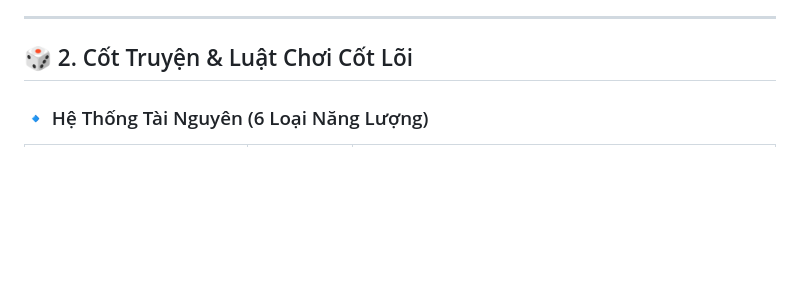
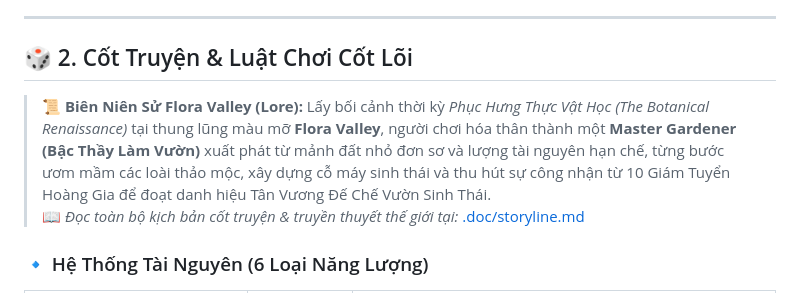
Before and after one commit to Sleepy2608/GardenEmpireGame, a Markdown page: README.md, the part around the change. GitHub-like rendering; blank space fills up the shorter version.

Commit message:
feat: add storyline

```diff
--- a/README.md
+++ b/README.md
@@ -44,6 +44,9 @@
 ---
 
 ## 🎲 2. Cốt Truyện & Luật Chơi Cốt Lõi
+
+> 📜 **Biên Niên Sử Flora Valley (Lore):** Lấy bối cảnh thời kỳ *Phục Hưng Thực Vật Học (The Botanical Renaissance)* tại thung lũng màu mỡ **Flora Valley**, người chơi hóa thân thành một **Master Gardener (Bậc Thầy Làm Vườn)** xuất phát từ mảnh đất nhỏ đơn sơ và lượng tài nguyên hạn chế, từng bước ươm mầm các loài thảo mộc, xây dựng cỗ máy sinh thái và thu hút sự công nhận từ 10 Giám Tuyển Hoàng Gia để đoạt danh hiệu Tân Vương Đế Chế Vườn Sinh Thái.
+> 📖 *Đọc toàn bộ kịch bản cốt truyện & truyền thuyết thế giới tại:* [.doc/storyline.md](.doc/storyline.md)
 
 ### 🔹 Hệ Thống Tài Nguyên (6 Loại Năng Lượng)
 | Tài Nguyên | Biểu Tượng | Mô Tả |
```
Also changed, not shown: .doc/how_to_play.md (+2 -0 lines), .doc/storyline.md (added, +214 -0 lines).
